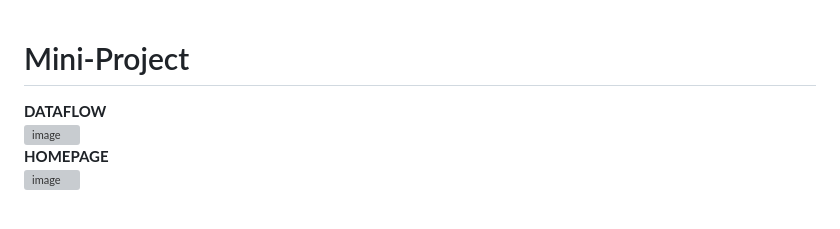
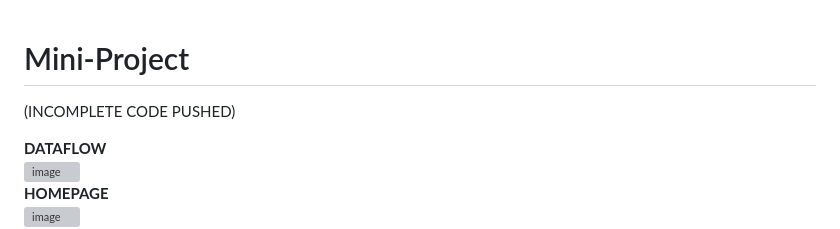
Before and after one commit to utkarsh231/FRAS, a Markdown page: README.md, the part around the change. Rendered like a GitHub page; blank space fills up the shorter version; grey boxes are pictures that could not be loaded.

```diff
--- a/README.md
+++ b/README.md
@@ -1,4 +1,8 @@
 # Mini-Project
+
+(INCOMPLETE CODE PUSHED)
+
+
 **DATAFLOW**
 <img width="902" alt="image" src="https://user-images.githubusercontent.com/55504424/151784749-89627cca-609e-4421-bfc9-32c72b51537c.png">
 **HOMEPAGE**
```
